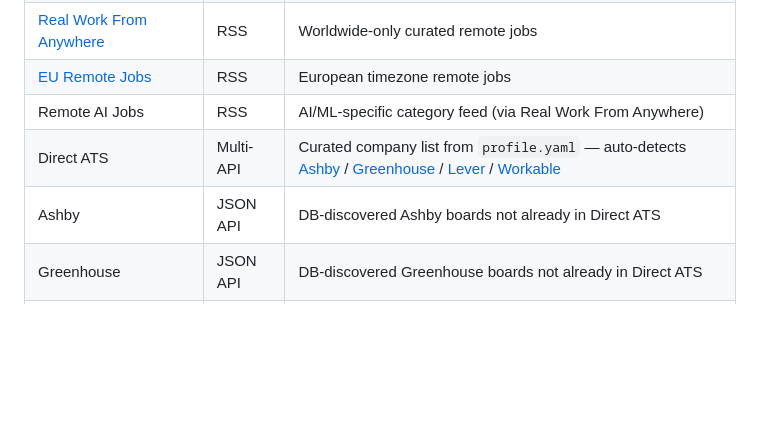
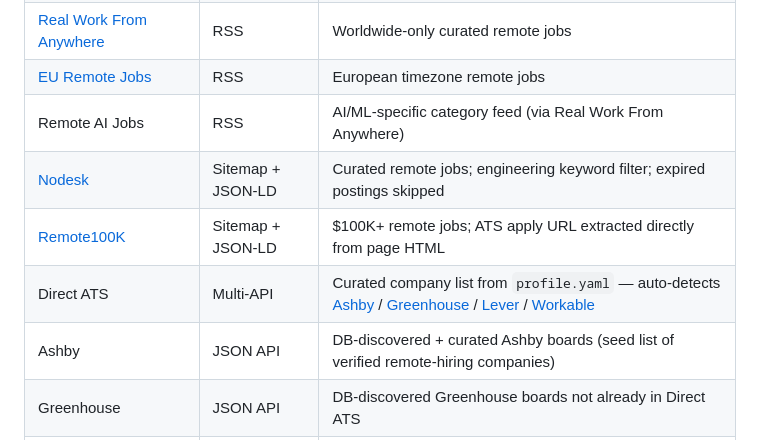
Before and after one commit to andrewkwang221/job-apply-agent, a Markdown page: README.md, the part around one of its changes. Drawn GitHub-style; blank space fills up the shorter version.

```diff
--- a/README.md
+++ b/README.md
@@ -182,8 +184,10 @@ The LLM layer produces structured JSON outputs with defined schemas. Malformed o
 | [Real Work From Anywhere](https://www.realworkfromanywhere.com) | RSS | Worldwide-only curated remote jobs |
 | [EU Remote Jobs](https://euremotejobs.com) | RSS | European timezone remote jobs |
 | Remote AI Jobs | RSS | AI/ML-specific category feed (via Real Work From Anywhere) |
+| [Nodesk](https://nodesk.co) | Sitemap + JSON-LD | Curated remote jobs; engineering keyword filter; expired postings skipped |
+| [Remote100K](https://remote100k.com) | Sitemap + JSON-LD | $100K+ remote jobs; ATS apply URL extracted directly from page HTML |
 | Direct ATS | Multi-API | Curated company list from `profile.yaml` — auto-detects [Ashby](https://ashbyhq.com) / [Greenhouse](https://greenhouse.io) / [Lever](https://lever.co) / [Workable](https://workable.com) |
-| Ashby | JSON API | DB-discovered Ashby boards not already in Direct ATS |
+| Ashby | JSON API | DB-discovered + curated Ashby boards (seed list of verified remote-hiring companies) |
 | Greenhouse | JSON API | DB-discovered Greenhouse boards not already in Direct ATS |
 | Lever | JSON API | DB-discovered Lever boards not already in Direct ATS |
 | [Working Nomads](https://www.workingnomads.com) | JSON API | Disabled by default (Proxify approval required) |
```
Also changed, not shown: other parts of README.md (+13 -8 lines), docs/ARCHITECTURE.md (+14 -7 lines).
